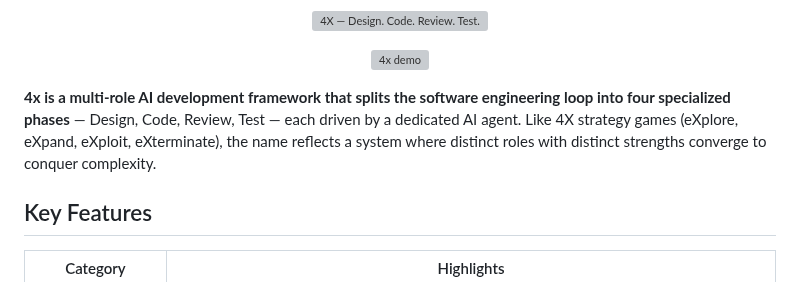
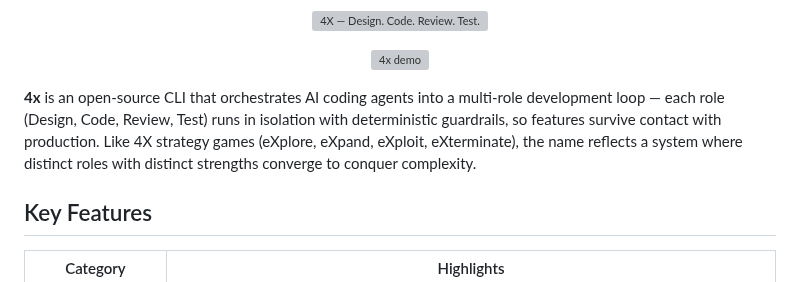
Before and after one commit to ggwhite/4x, a Markdown page: README.md, the part around the change. GitHub-like rendering; grey boxes are pictures that could not be loaded.

Commit message:
docs: improve README opening for SEO discoverability
Co-Authored-By: Claude Opus 4.6 (1M context) <noreply@anthropic.com>

```diff
--- a/README.md
+++ b/README.md
@@ -13,7 +13,7 @@
   <img src="docs/assets/demo.gif" alt="4x demo" width="720">
 </p>
 
-**4x is a multi-role AI development framework that splits the software engineering loop into four specialized phases** — Design, Code, Review, Test — each driven by a dedicated AI agent. Like 4X strategy games (eXplore, eXpand, eXploit, eXterminate), the name reflects a system where distinct roles with distinct strengths converge to conquer complexity.
+**4x** is an open-source CLI that orchestrates AI coding agents into a multi-role development loop — each role (Design, Code, Review, Test) runs in isolation with deterministic guardrails, so features survive contact with production. Like 4X strategy games (eXplore, eXpand, eXploit, eXterminate), the name reflects a system where distinct roles with distinct strengths converge to conquer complexity.
 
 ## Key Features
 
```
